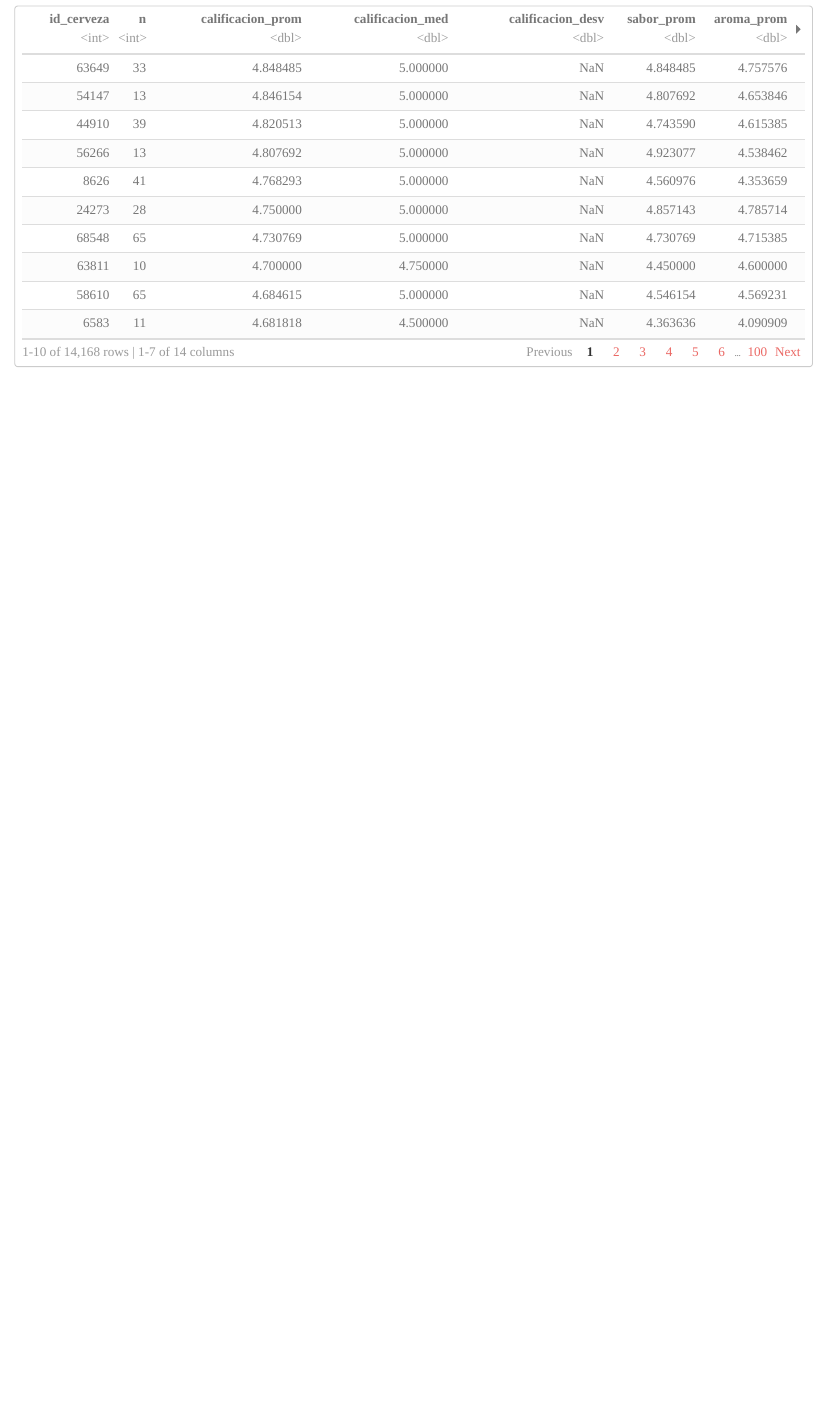
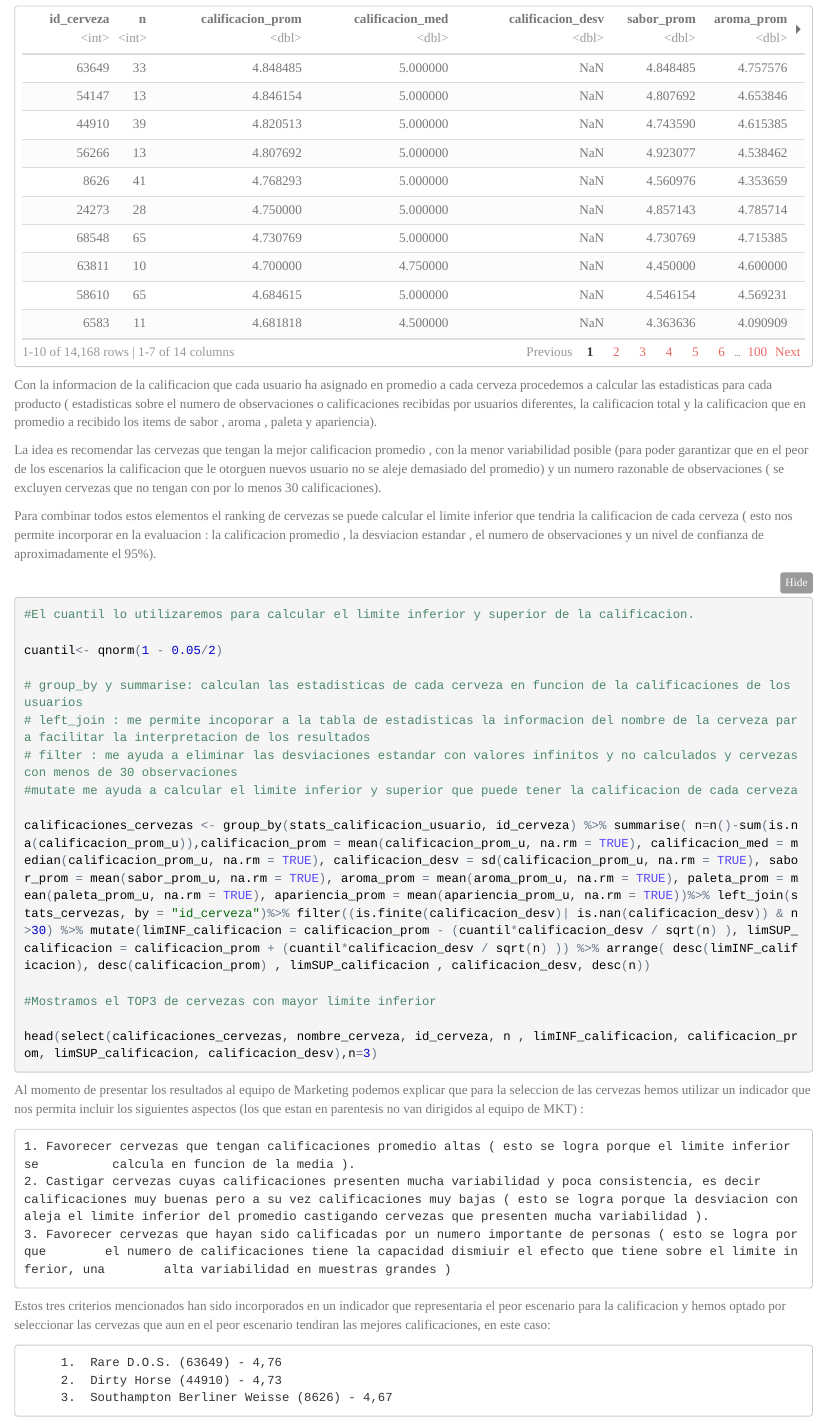
Before and after one commit to catalinamelo/rappi_cerveza, an R Markdown document (Prueba.Rmd): the page in a window 1100 px wide, from 1770 px down. The pictures show the output file Prueba.nb.html that the author committed with the source, opened offline.

Commit message:
punto 2 version 2

````diff
--- a/Prueba.Rmd
+++ b/Prueba.Rmd
@@ -88 +90,36 @@ is.finite(calificacion_desv)
 ```
+Con la informacion de la calificacion que cada usuario ha asignado en promedio a cada cerveza procedemos a calcular las estadisticas para cada producto ( estadisticas sobre el numero de observaciones o calificaciones recibidas por usuarios diferentes, la calificacion total y la calificacion que en promedio a recibido los items de sabor , aroma , paleta y apariencia).
+
+La idea es recomendar las cervezas que tengan la mejor calificacion promedio , con la menor variabilidad posible (para poder garantizar que en el peor de los escenarios la calificacion que le otorguen nuevos usuario no se aleje demasiado del promedio) y un numero razonable de observaciones ( se excluyen cervezas que no tengan con por lo menos 30 calificaciones).
+
+Para combinar todos estos elementos el ranking de cervezas se puede calcular el limite inferior que tendria la calificacion de cada cerveza ( esto nos permite incorporar en la evaluacion : la calificacion promedio , la desviacion estandar , el numero de observaciones y un nivel de confianza de aproximadamente el 95%).
+
+```{r}
+#El cuantil lo utilizaremos para calcular el limite inferior y superior de la calificacion.
+
+cuantil<- qnorm(1 - 0.05/2)
+
+# group_by y summarise: calculan las estadisticas de cada cerveza en funcion de la calificaciones de los usuarios
+# left_join : me permite incoporar a la tabla de estadisticas la informacion del nombre de la cerveza para facilitar la interpretacion de los resultados
+# filter : me ayuda a eliminar las desviaciones estandar con valores infinitos y no calculados y cervezas con menos de 30 observaciones
+#mutate me ayuda a calcular el limite inferior y superior que puede tener la calificacion de cada cerveza
+
+calificaciones_cervezas <- group_by(stats_calificacion_usuario, id_cerveza) %>% summarise( n=n()-sum(is.na(calificacion_prom_u)),calificacion_prom = mean(calificacion_prom_u, na.rm = TRUE), calificacion_med = median(calificacion_prom_u, na.rm = TRUE), calificacion_desv = sd(calificacion_prom_u, na.rm = TRUE), sabor_prom = mean(sabor_prom_u, na.rm = TRUE), aroma_prom = mean(aroma_prom_u, na.rm = TRUE), paleta_prom = mean(paleta_prom_u, na.rm = TRUE), apariencia_prom = mean(apariencia_prom_u, na.rm = TRUE))%>% left_join(stats_cervezas, by = "id_cerveza")%>% filter((is.finite(calificacion_desv)| is.nan(calificacion_desv)) & n>30) %>% mutate(limINF_calificacion = calificacion_prom - (cuantil*calificacion_desv / sqrt(n) ), limSUP_calificacion = calificacion_prom + (cuantil*calificacion_desv / sqrt(n) )) %>% arrange( desc(limINF_calificacion), desc(calificacion_prom) , limSUP_calificacion , calificacion_desv, desc(n))
+
+#Mostramos el TOP3 de cervezas con mayor limite inferior
+
+head(select(calificaciones_cervezas, nombre_cerveza, id_cerveza, n , limINF_calificacion, calificacion_prom, limSUP_calificacion, calificacion_desv),n=3)
+
+```
+
+Al momento de presentar los resultados al equipo de Marketing podemos explicar que para la seleccion de las cervezas hemos utilizar un indicador que nos permita incluir los siguientes aspectos (los que estan en parentesis no van dirigidos al equipo de MKT) :
+
+    1. Favorecer cervezas que tengan calificaciones promedio altas ( esto se logra porque el limite inferior se          calcula en funcion de la media ).
+    2. Castigar cervezas cuyas calificaciones presenten mucha variabilidad y poca consistencia, es decir                calificaciones muy buenas pero a su vez calificaciones muy bajas ( esto se logra porque la desviacion con        aleja el limite inferior del promedio castigando cervezas que presenten mucha variabilidad ).
+    3. Favorecer cervezas que hayan sido calificadas por un numero importante de personas ( esto se logra porque        el numero de calificaciones tiene la capacidad dismiuir el efecto que tiene sobre el limite inferior, una        alta variabilidad en muestras grandes )
+
+Estos tres criterios mencionados han sido incorporados en un indicador que representaria el peor escenario para la calificacion y hemos optado por seleccionar las cervezas que aun en el peor escenario tendiran las mejores calificaciones, en este caso:
+
+         1.  Rare D.O.S. (63649) - 4,76
+         2.  Dirty Horse (44910) - 4,73
+         3.  Southampton Berliner Weisse (8626) - 4,67
````
Also changed, not shown: Prueba.nb.html, Prueba.Rmd (16 more changed lines).
